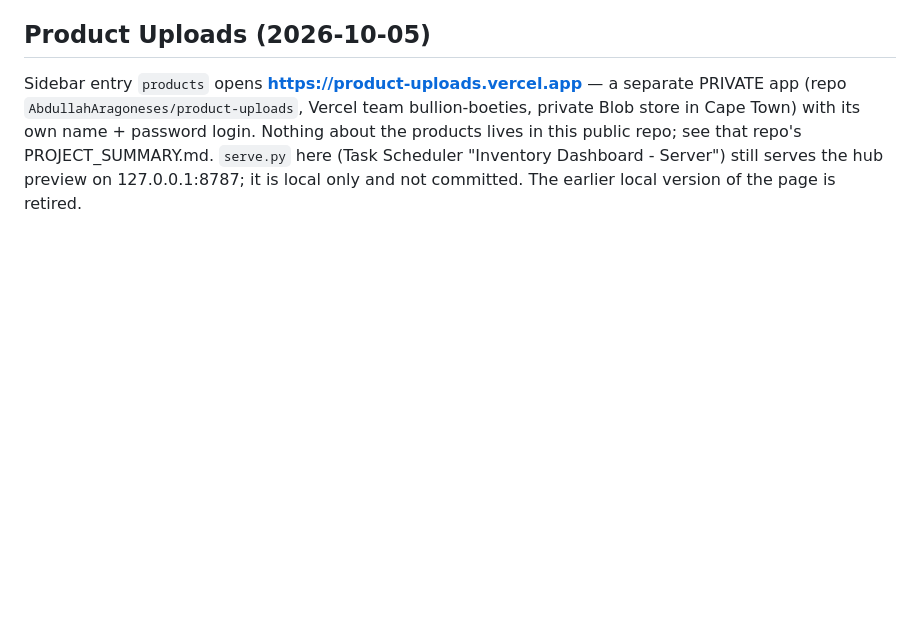
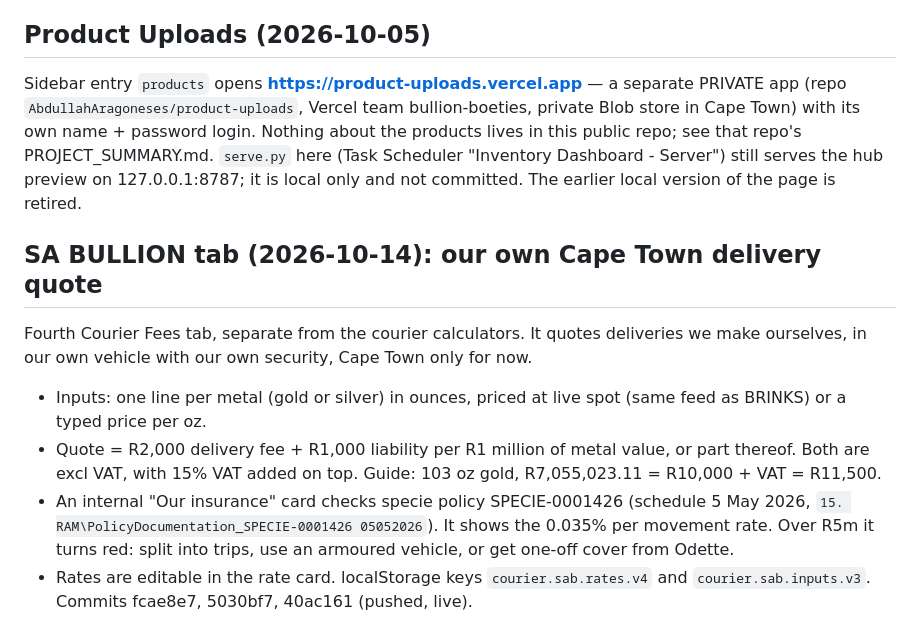
Before and after one commit to AbdullahAragoneses/inventory-dashboard, a Markdown page: PROJECT_SUMMARY.md, the part around the change. GitHub-like rendering; blank space fills up the shorter version.

Commit message:
Summary: SA BULLION courier tab
Co-Authored-By: Claude Opus 5.5 <noreply@anthropic.com>

```diff
--- a/PROJECT_SUMMARY.md
+++ b/PROJECT_SUMMARY.md
@@ -193,3 +193,12 @@ Sidebar entry `products` opens **https://product-uploads.vercel.app** — a sepa
 name + password login. Nothing about the products lives in this public repo; see that repo's PROJECT_SUMMARY.md.
 `serve.py` here (Task Scheduler "Inventory Dashboard - Server") still serves the hub preview on 127.0.0.1:8787; it is
 local only and not committed. The earlier local version of the page is retired.
+
+## SA BULLION tab (2026-10-14): our own Cape Town delivery quote
+Fourth Courier Fees tab, separate from the courier calculators. It quotes deliveries we make ourselves, in our own vehicle with our own security, Cape Town only for now.
+- Inputs: one line per metal (gold or silver) in ounces, priced at live spot (same feed as BRINKS) or a typed price per oz.
+- Quote = R2,000 delivery fee + R1,000 liability per R1 million of metal value, or part thereof. Both are excl VAT, with 15% VAT added on top.
+  Guide: 103 oz gold, R7,055,023.11 = R10,000 + VAT = R11,500.
+- An internal "Our insurance" card checks specie policy SPECIE-0001426 (schedule 5 May 2026, `15. RAM\PolicyDocumentation_SPECIE-0001426 05052026`).
+  It shows the 0.035% per movement rate. Over R5m it turns red: split into trips, use an armoured vehicle, or get one-off cover from Odette.
+- Rates are editable in the rate card. localStorage keys `courier.sab.rates.v4` and `courier.sab.inputs.v3`. Commits fcae8e7, 5030bf7, 40ac161 (pushed, live).
```
